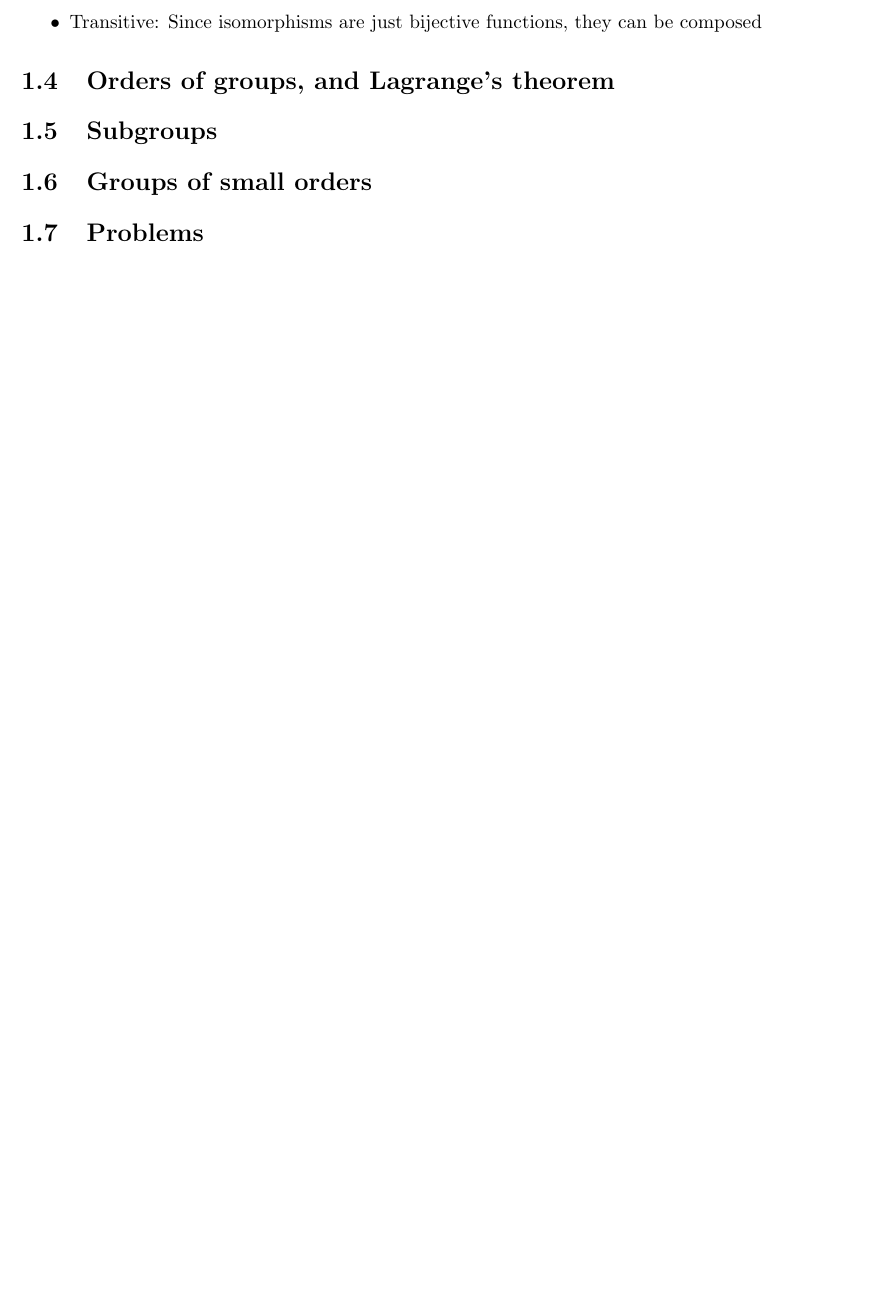
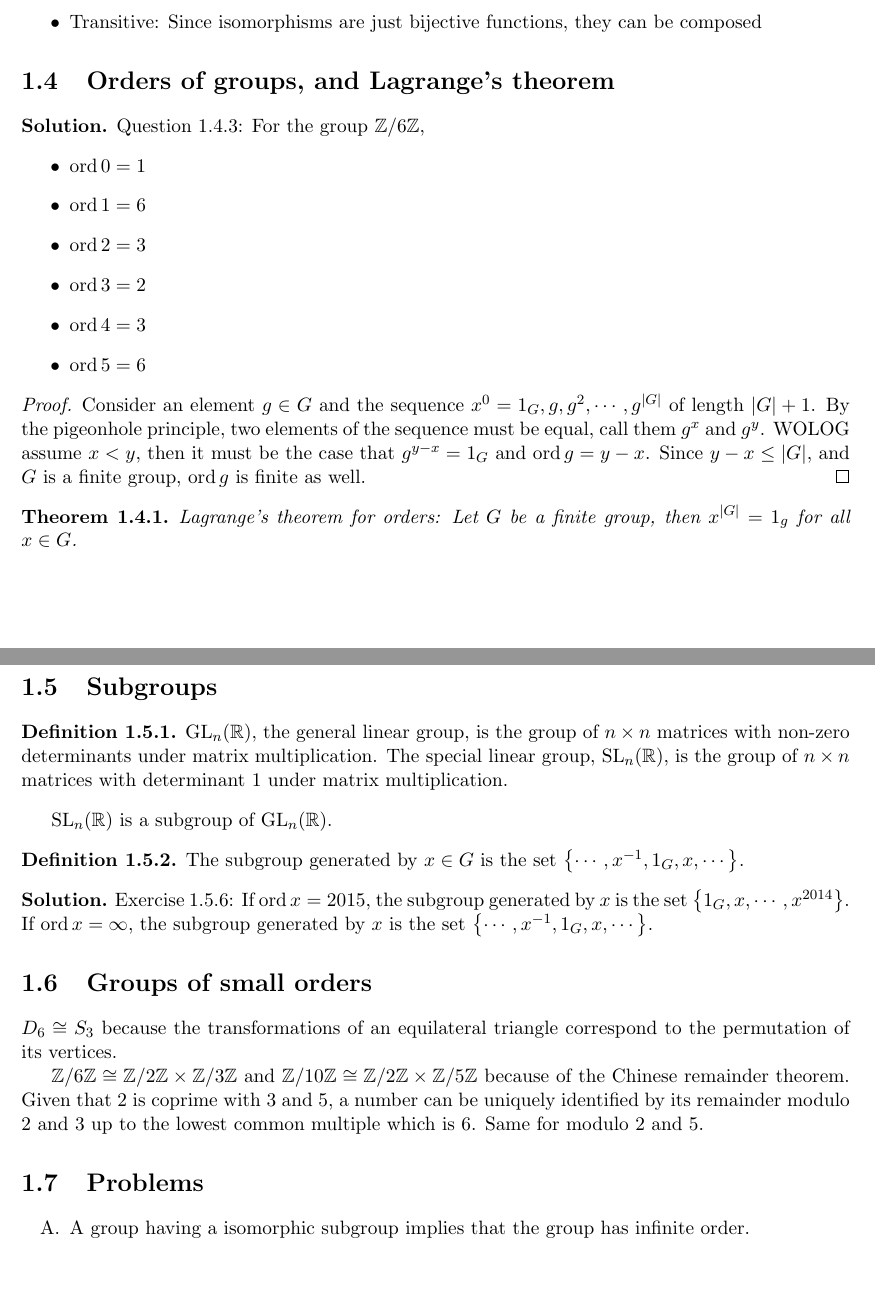
Before and after one commit to Casper-Guo/Reading-the-Napkin, a LaTeX document (notes.tex, which reads chapters/groups.tex, macros.tex): part of page 5 of 5 before the commit and two parts of pages 5 and 6 of 6 after it, the two joined at a grey line, cut so that both start at the same text, the shorter picture padded with empty space. Compiled offline with pdfLaTeX.

Commit message:
Rest of chapter 1 up to problems

```diff
--- a/chapters/groups.tex
+++ b/chapters/groups.tex
@@ -73,9 +73,47 @@ $\cong$ (being isomoprhic) is an equivalence relation because:
 \end{itemize}
 
 \section{Orders of groups, and Lagrange's theorem}
+\begin{solution}
+  Question 1.4.3: For the group $\Zc 6$,
+  \begin{itemize}
+    \item $\ord 0 = 1$
+    \item $\ord 1 = 6$
+    \item $\ord 2 = 3$
+    \item $\ord 3 = 2$
+    \item $\ord 4 = 3$
+    \item $\ord 5 = 6$
+  \end{itemize}
+\end{solution}
+
+\begin{proof}
+  Consider an element $g \in G$ and the sequence $x^0 = 1_G, g, g^2, \cdots, g^{\abs{G}}$ of length $\abs{G} + 1$. By the pigeonhole principle, two elements of the sequence must be equal, call them $g^x$ and $g^y$. WOLOG assume $x < y$, then it must be the case that $g^{y - x} = 1_G$ and $\ord g = y -x$. Since $y - x \leq \abs{G}$, and $G$ is a finite group, $\ord g$ is finite as well.
+\end{proof}
+
+\begin{theorem}
+  Lagrange's theorem for orders: Let $G$ be a finite group, then $x^{\abs{G}} = 1_g$ for all $x \in G$.
+\end{theorem}
 
 \section{Subgroups}
+\begin{definition}
+  $\GL_n(\R)$, the general linear group, is the group of $n \times n$ matrices with non-zero determinants under matrix multiplication. The special linear group, $\SL_n(\R)$, is the group of $n \times n$ matrices with determinant 1 under matrix multiplication.
+\end{definition}
+
+$\SL_n(\R)$ is a subgroup of $\GL_n(\R)$.
+
+\begin{definition}
+  The subgroup generated by $x \in G$ is the set $\set{\cdots, x^{-1}, 1_G, x, \cdots}$.
+\end{definition}
+
+\begin{solution}
+  Exercise 1.5.6: If $\ord x = 2015$, the subgroup generated by $x$ is the set $\set{1_G, x, \cdots, x^{2014}}$. If $\ord x = \infty$, the subgroup generated by $x$ is the set $\set{\cdots, x^{-1}, 1_G, x, \cdots}$.
+\end{solution}
 
 \section{Groups of small orders}
+$D_6 \cong S_3$ because the transformations of an equilateral triangle correspond to the permutation of its vertices.
+
+$\Zc 6 \cong \Zc 2 \times \Zc 3$ and $\Zc{10} \cong \Zc 2 \times \Zc 5$ because of the Chinese remainder theorem. Given that 2 is coprime with 3 and 5, a number can be uniquely identified by its remainder modulo 2 and 3 up to the lowest common multiple which is 6. Same for modulo 2 and 5.
 
 \section{Problems}
+\begin{enumerate}[label = {\Alph*.}]
+  \item A group having a isomorphic subgroup implies that the group has infinite order.
+\end{enumerate}
--- a/macros.tex
+++ b/macros.tex
@@ -21,3 +21,6 @@
 % chapter 1 - Groups
 \newcommand{\Zc}[1]{\Z/#1\Z}
 \newcommand{\Zm}[1]{(\Z/#1\Z)^\times}
+\DeclareMathOperator{\ord}{ord}
+\DeclareMathOperator{\GL}{GL} % General linear group
+\DeclareMathOperator{\SL}{SL} % Special linear group
--- a/notes.tex
+++ b/notes.tex
@@ -15,6 +15,8 @@
   urlcolor={blue},
   colorlinks,
 }
+
+\newtheorem{theorem}{Theorem}[section]
 
 \theoremstyle{definition}
 \newtheorem{definition}{Definition}[section]
```
